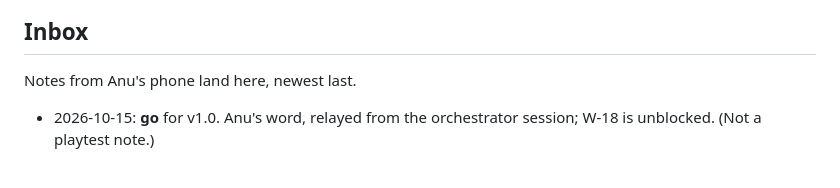
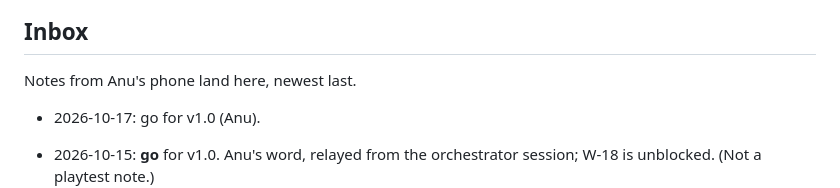
Before and after one commit to AnuGnane/wizard-shootout, a Markdown page: HOLIDAY.md, the part around the change. Rendered like a GitHub page; blank space fills up the shorter version.

Commit message:
Update inbox notes for v1.0 launch

```diff
--- a/HOLIDAY.md
+++ b/HOLIDAY.md
@@ -110,6 +110,8 @@ When this queue is empty the slot is free; Anu may point it at `AnuGnane/prospec
 
 Notes from Anu's phone land here, newest last.
 
+- 2026-10-17: go for v1.0 (Anu).
+
 - 2026-10-15: **go** for v1.0. Anu's word, relayed from the orchestrator session; W-18 is unblocked. (Not a playtest note.)
   - Answered by W-18 (Launch), ready since this note by its own rule; no new package (holiday-queues, 2026-10-15).
   - Reordered 2026-10-16 (holiday-queues): **Launch** now sits above **Phase 11** in the Queue, so W-18 is the first package a run takes; the phone-half packages keep deploying to Pages after the tag as before.
```
